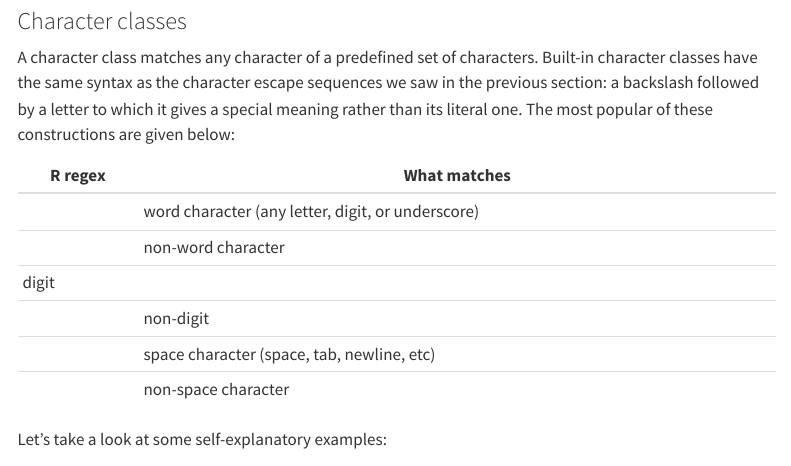
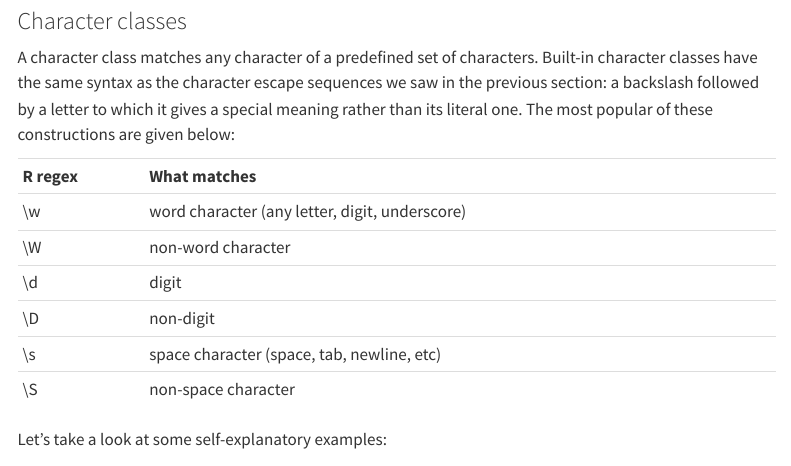
Before and after one commit to nuitrcs/R-Bootcamp-summer-2023, a Quarto document (Regex.qmd): the page in a window 1100 px wide, from 1090 px down. Rendered offline with R 4.5, knitr and Pandoc in place of Quarto, with nearby package versions; menus at the side of the page are left out.

Commit message:
formatting

```diff
--- a/Regex.qmd
+++ b/Regex.qmd
@@ -49,14 +50,15 @@ str_view_all('Unicorns are\nso cute!', '\\n')
 
 A character class matches any character of a predefined set of characters. Built-in character classes have the same syntax as the character escape sequences we saw in the previous section: a backslash followed by a letter to which it gives a special meaning rather than its literal one. The most popular of these constructions are given below:
 
-| R regex | What matches                                      |
-|---------|---------------------------------------------------|
-| \w      | word character (any letter, digit, or underscore) |
-| \W      | non-word character                                |
-| \d      | digit                                             |
-| \D      | non-digit                                         |
-| \s      | space character (space, tab, newline, etc)        |
-| \S      | non-space character                               |
+|             |                                                |
+|-------------|------------------------------------------------|
+| **R regex** | **What matches**                               |
+| \\w         | word character (any letter, digit, underscore) |
+| \\W         | non-word character                             |
+| \\d         | digit                                          |
+| \\D         | non-digit                                      |
+| \\s         | space character (space, tab, newline, etc)     |
+| \\S         | non-space character                            |
 
 Let's take a look at some self-explanatory examples:
 
```
Also changed, not shown: Basic_Statistics_and_Probability.qmd (+3 -3 lines), Regex.qmd (15 more changed lines).
